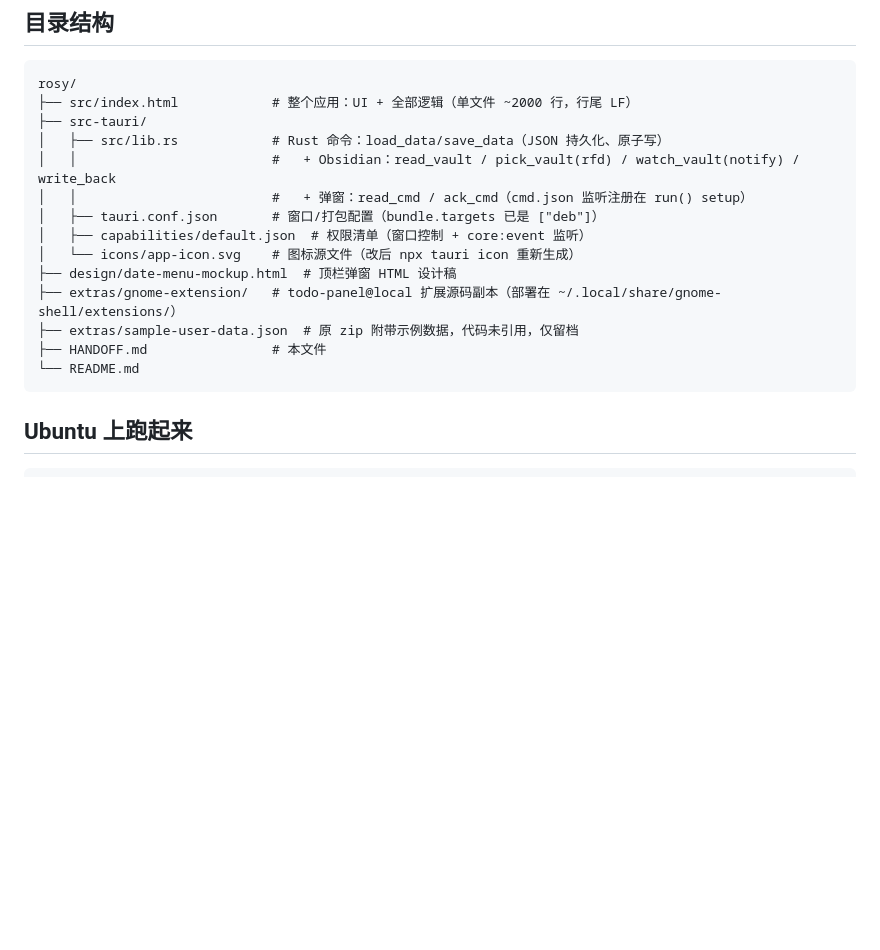
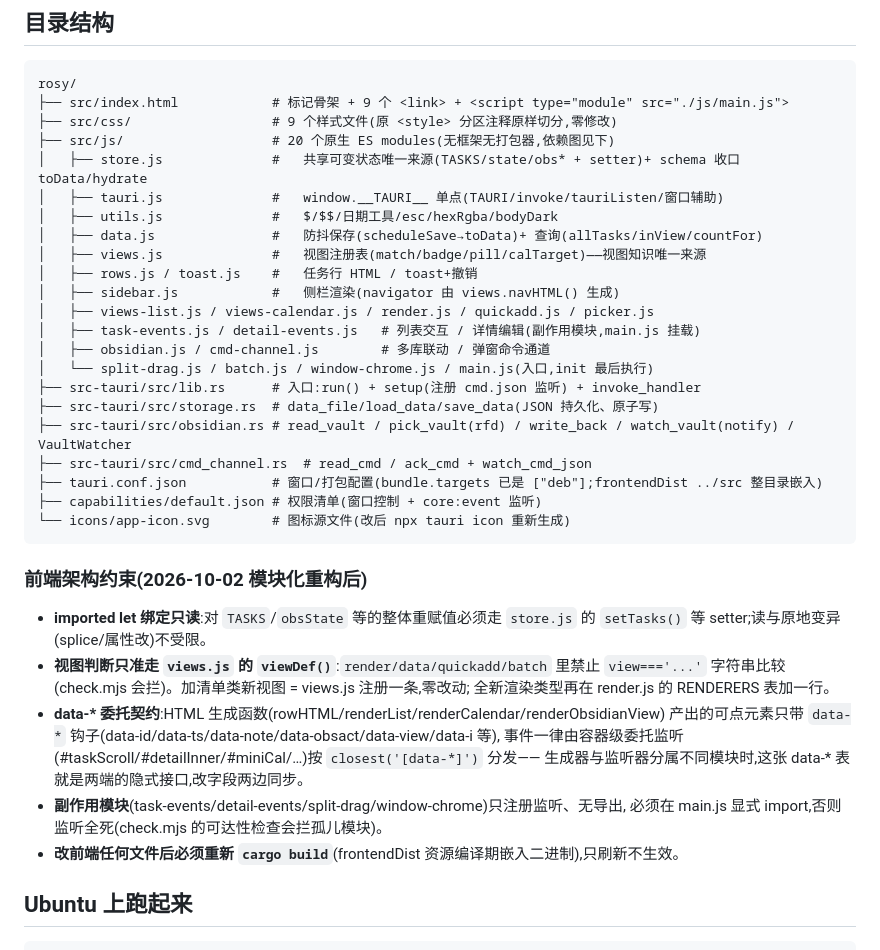
Before and after one commit to Zhang-hao111/rosy, a Markdown page: HANDOFF.md, the part around one of its changes. GitHub-like rendering; blank space fills up the shorter version.

````diff
--- a/HANDOFF.md
+++ b/HANDOFF.md
@@ -12,20 +12,43 @@
 
 ```
 rosy/
-├── src/index.html            # 整个应用：UI + 全部逻辑（单文件 ~2000 行，行尾 LF）
-├── src-tauri/
-│   ├── src/lib.rs            # Rust 命令：load_data/save_data（JSON 持久化、原子写）
-│   │                         #   + Obsidian：read_vault / pick_vault(rfd) / watch_vault(notify) / write_back
-│   │                         #   + 弹窗：read_cmd / ack_cmd（cmd.json 监听注册在 run() setup）
-│   ├── tauri.conf.json       # 窗口/打包配置（bundle.targets 已是 ["deb"]）
-│   ├── capabilities/default.json  # 权限清单（窗口控制 + core:event 监听）
-│   └── icons/app-icon.svg    # 图标源文件（改后 npx tauri icon 重新生成）
-├── design/date-menu-mockup.html  # 顶栏弹窗 HTML 设计稿
-├── extras/gnome-extension/   # todo-panel@local 扩展源码副本（部署在 ~/.local/share/gnome-shell/extensions/）
-├── extras/sample-user-data.json  # 原 zip 附带示例数据，代码未引用，仅留档
-├── HANDOFF.md                # 本文件
-└── README.md
+├── src/index.html            # 标记骨架 + 9 个 <link> + <script type="module" src="./js/main.js">
+├── src/css/                  # 9 个样式文件(原 <style> 分区注释原样切分,零修改)
+├── src/js/                   # 20 个原生 ES modules(无框架无打包器,依赖图见下)
+│   ├── store.js              #   共享可变状态唯一来源(TASKS/state/obs* + setter)+ schema 收口 toData/hydrate
+│   ├── tauri.js              #   window.__TAURI__ 单点(TAURI/invoke/tauriListen/窗口辅助)
+│   ├── utils.js              #   $/$$/日期工具/esc/hexRgba/bodyDark
+│   ├── data.js               #   防抖保存(scheduleSave→toData)+ 查询(allTasks/inView/countFor)
+│   ├── views.js              #   视图注册表(match/badge/pill/calTarget)——视图知识唯一来源
+│   ├── rows.js / toast.js    #   任务行 HTML / toast+撤销
+│   ├── sidebar.js            #   侧栏渲染(navigator 由 views.navHTML() 生成)
+│   ├── views-list.js / views-calendar.js / render.js / quickadd.js / picker.js
+│   ├── task-events.js / detail-events.js   # 列表交互 / 详情编辑(副作用模块,main.js 挂载)
+│   ├── obsidian.js / cmd-channel.js        # 多库联动 / 弹窗命令通道
+│   └── split-drag.js / batch.js / window-chrome.js / main.js(入口,init 最后执行)
+├── src-tauri/src/lib.rs      # 入口:run() + setup(注册 cmd.json 监听) + invoke_handler
+├── src-tauri/src/storage.rs  # data_file/load_data/save_data(JSON 持久化、原子写)
+├── src-tauri/src/obsidian.rs # read_vault / pick_vault(rfd) / write_back / watch_vault(notify) / VaultWatcher
+├── src-tauri/src/cmd_channel.rs  # read_cmd / ack_cmd + watch_cmd_json
+├── tauri.conf.json           # 窗口/打包配置(bundle.targets 已是 ["deb"];frontendDist ../src 整目录嵌入)
+├── capabilities/default.json # 权限清单(窗口控制 + core:event 监听)
+└── icons/app-icon.svg        # 图标源文件(改后 npx tauri icon 重新生成)
 ```
+
+### 前端架构约束(2026-10-02 模块化重构后)
+
+- **imported let 绑定只读**:对 `TASKS`/`obsState` 等的整体重赋值必须走 `store.js` 的
+  `setTasks()` 等 setter;读与原地变异(splice/属性改)不受限。
+- **视图判断只准走 `views.js` 的 `viewDef()`**:`render/data/quickadd/batch` 里禁止
+  `view==='...'` 字符串比较(check.mjs 会拦)。加清单类新视图 = views.js 注册一条,零改动;
+  全新渲染类型再在 render.js 的 RENDERERS 表加一行。
+- **data-\* 委托契约**:HTML 生成函数(rowHTML/renderList/renderCalendar/renderObsidianView)
+  产出的可点元素只带 `data-*` 钩子(data-id/data-ts/data-note/data-obsact/data-view/data-i 等),
+  事件一律由容器级委托监听(#taskScroll/#detailInner/#miniCal/…)按 `closest('[data-*]')` 分发——
+  生成器与监听器分属不同模块时,这张 data-* 表就是两端的隐式接口,改字段两边同步。
+- **副作用模块**(task-events/detail-events/split-drag/window-chrome)只注册监听、无导出,
+  必须在 main.js 显式 import,否则监听全死(check.mjs 的可达性检查会拦孤儿模块)。
+- **改前端任何文件后必须重新 `cargo build`**(frontendDist 资源编译期嵌入二进制),只刷新不生效。
 
 ## Ubuntu 上跑起来
 
````
Also changed, not shown: other parts of HANDOFF.md (+51 -22 lines), README.md (+27 -7 lines).
